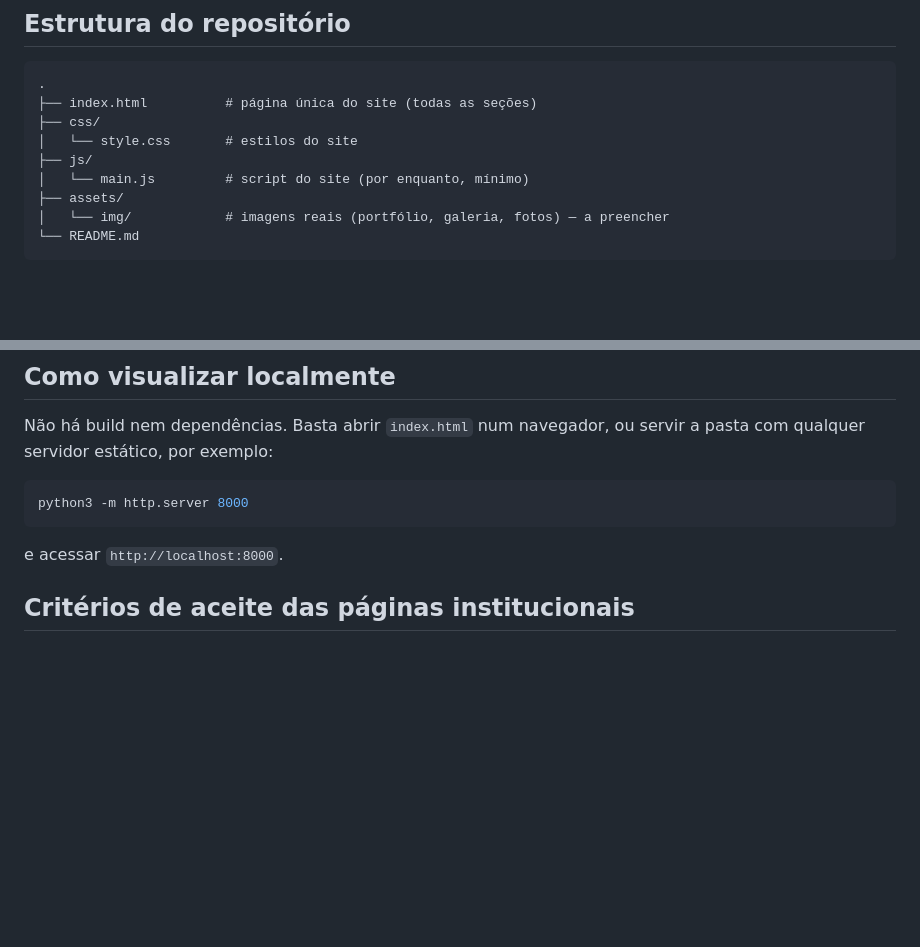
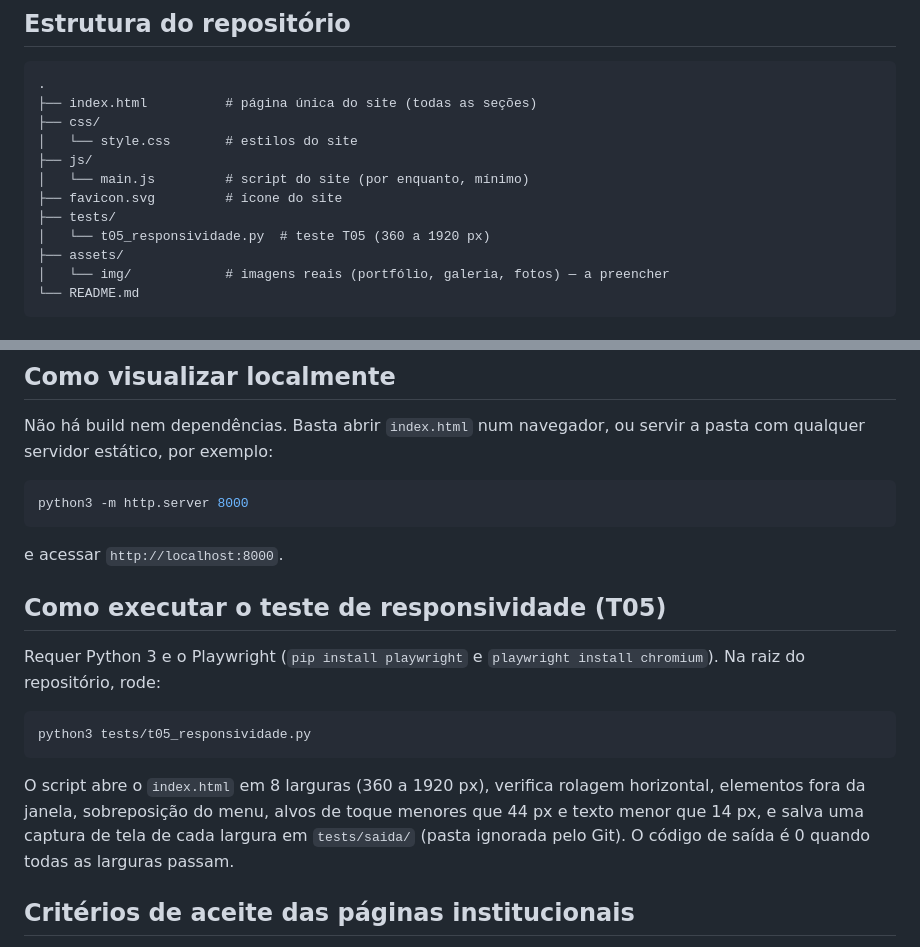
Before and after one commit to GBertonsin/site-susan-kelly, a Markdown page: README.md, 2 parts joined by grey strips. Drawn GitHub-style; blank space fills up the shorter version.

Commit message:
Documenta no README a execucao do teste T05 e atualiza a estrutura do repositorio

````diff
--- a/README.md
+++ b/README.md
@@ -31,6 +31,9 @@ separadamente à disciplina).
 │   └── style.css       # estilos do site
 ├── js/
 │   └── main.js         # script do site (por enquanto, mínimo)
+├── favicon.svg         # ícone do site
+├── tests/
+│   └── t05_responsividade.py  # teste T05 (360 a 1920 px)
 ├── assets/
 │   └── img/            # imagens reais (portfólio, galeria, fotos) — a preencher
 └── README.md
@@ -55,6 +58,21 @@ python3 -m http.server 8000
 ```
 
 e acessar `http://localhost:8000`.
+
+## Como executar o teste de responsividade (T05)
+
+Requer Python 3 e o Playwright (`pip install playwright` e `playwright install chromium`).
+Na raiz do repositório, rode:
+
+```bash
+python3 tests/t05_responsividade.py
+```
+
+O script abre o `index.html` em 8 larguras (360 a 1920 px), verifica rolagem
+horizontal, elementos fora da janela, sobreposição do menu, alvos de toque
+menores que 44 px e texto menor que 14 px, e salva uma captura de tela de cada
+largura em `tests/saida/` (pasta ignorada pelo Git). O código de saída é 0 quando
+todas as larguras passam.
 
 ## Critérios de aceite das páginas institucionais
 
````
